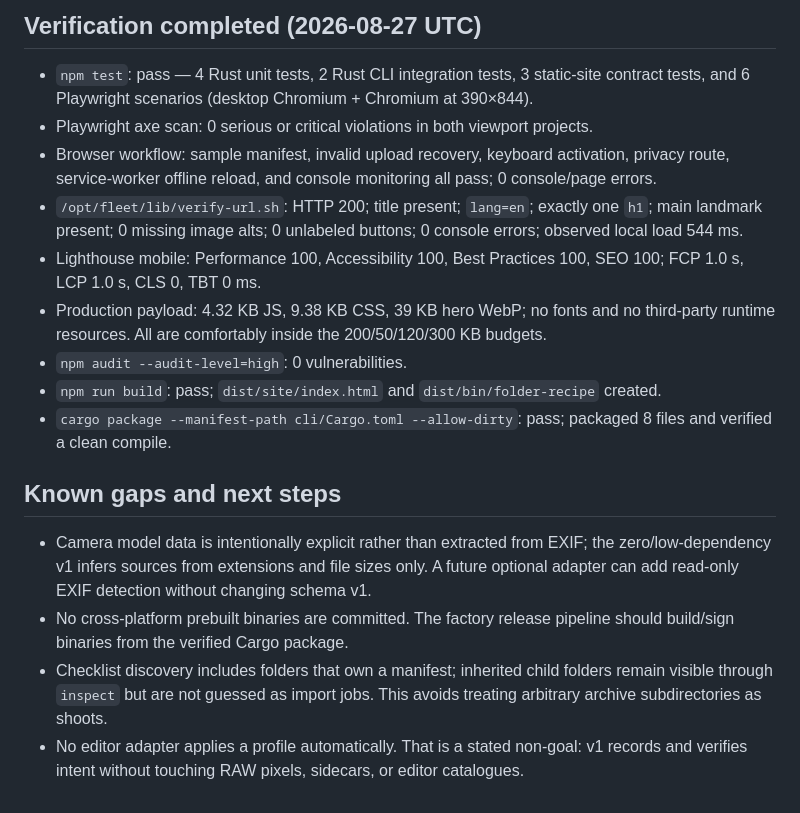
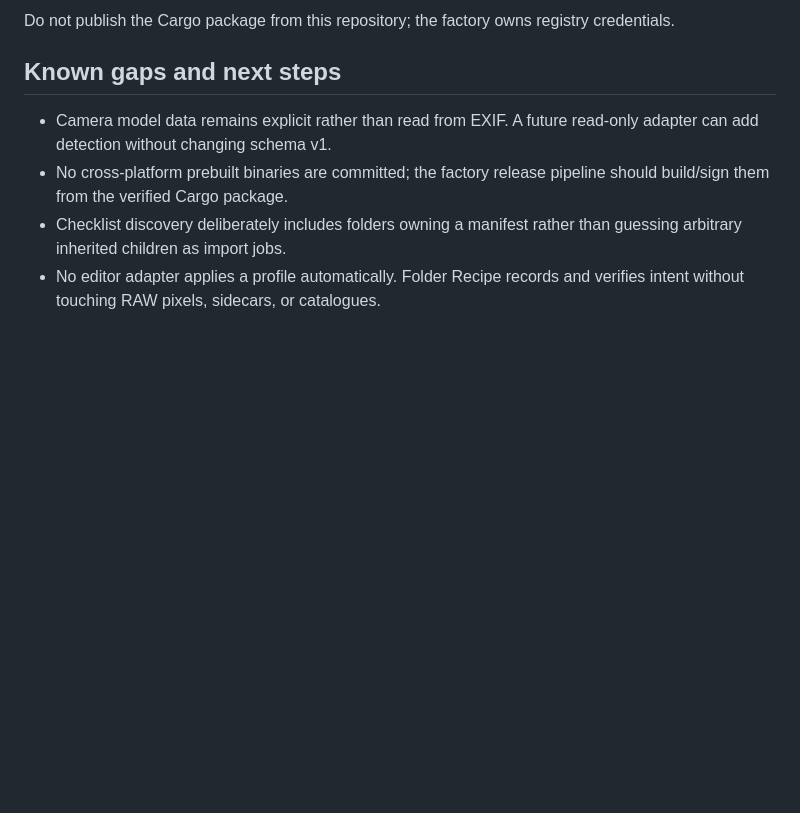
Before and after one commit to B-Divyesh/sf-folder-recipe-switcher, a Markdown page: .factory/handoff.md, the part around one of its changes. Rendered like a GitHub page; blank space fills up the shorter version.

````diff
--- a/.factory/handoff.md
+++ b/.factory/handoff.md
@@ -32,20 +90,15 @@ cargo package --manifest-path cli/Cargo.toml
 ```
 
-## Verification completed (2026-08-27 UTC)
-
-- `npm test`: pass — 4 Rust unit tests, 2 Rust CLI integration tests, 3 static-site contract tests, and 6 Playwright scenarios (desktop Chromium + Chromium at 390×844).
-- Playwright axe scan: 0 serious or critical violations in both viewport projects.
-- Browser workflow: sample manifest, invalid upload recovery, keyboard activation, privacy route, service-worker offline reload, and console monitoring all pass; 0 console/page errors.
-- `/opt/fleet/lib/verify-url.sh`: HTTP 200; title present; `lang=en`; exactly one `h1`; main landmark present; 0 missing image alts; 0 unlabeled buttons; 0 console errors; observed local load 544 ms.
-- Lighthouse mobile: Performance 100, Accessibility 100, Best Practices 100, SEO 100; FCP 1.0 s, LCP 1.0 s, CLS 0, TBT 0 ms.
-- Production payload: 4.32 KB JS, 9.38 KB CSS, 39 KB hero WebP; no fonts and no third-party runtime resources. All are comfortably inside the 200/50/120/300 KB budgets.
-- `npm audit --audit-level=high`: 0 vulnerabilities.
-- `npm run build`: pass; `dist/site/index.html` and `dist/bin/folder-recipe` created.
-- `cargo package --manifest-path cli/Cargo.toml --allow-dirty`: pass; packaged 8 files and verified a clean compile.
+Do not publish the Cargo package from this repository; the factory owns
+registry credentials.
 
 ## Known gaps and next steps
 
-- Camera model data is intentionally explicit rather than extracted from EXIF; the zero/low-dependency v1 infers sources from extensions and file sizes only. A future optional adapter can add read-only EXIF detection without changing schema v1.
-- No cross-platform prebuilt binaries are committed. The factory release pipeline should build/sign binaries from the verified Cargo package.
-- Checklist discovery includes folders that own a manifest; inherited child folders remain visible through `inspect` but are not guessed as import jobs. This avoids treating arbitrary archive subdirectories as shoots.
-- No editor adapter applies a profile automatically. That is a stated non-goal: v1 records and verifies intent without touching RAW pixels, sidecars, or editor catalogues.
+- Camera model data remains explicit rather than read from EXIF. A future
+  read-only adapter can add detection without changing schema v1.
+- No cross-platform prebuilt binaries are committed; the factory release
+  pipeline should build/sign them from the verified Cargo package.
+- Checklist discovery deliberately includes folders owning a manifest rather
+  than guessing arbitrary inherited children as import jobs.
+- No editor adapter applies a profile automatically. Folder Recipe records and
+  verifies intent without touching RAW pixels, sidecars, or catalogues.
````
Also changed, not shown: other parts of .factory/handoff.md (+74 -16 lines).
